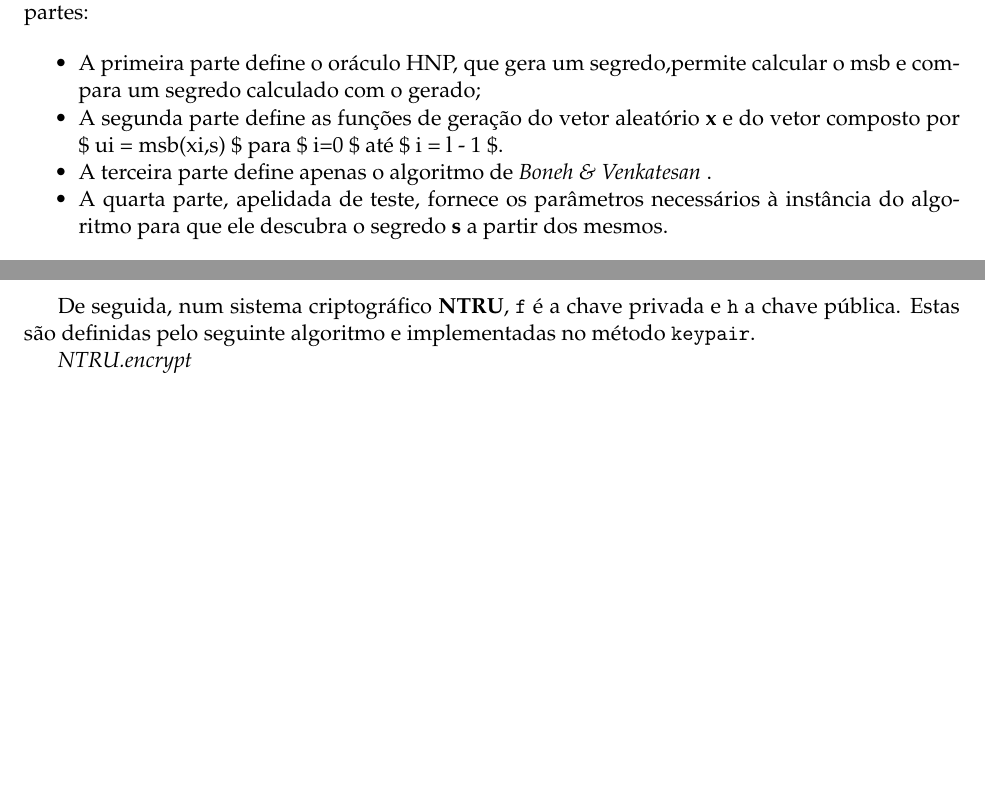
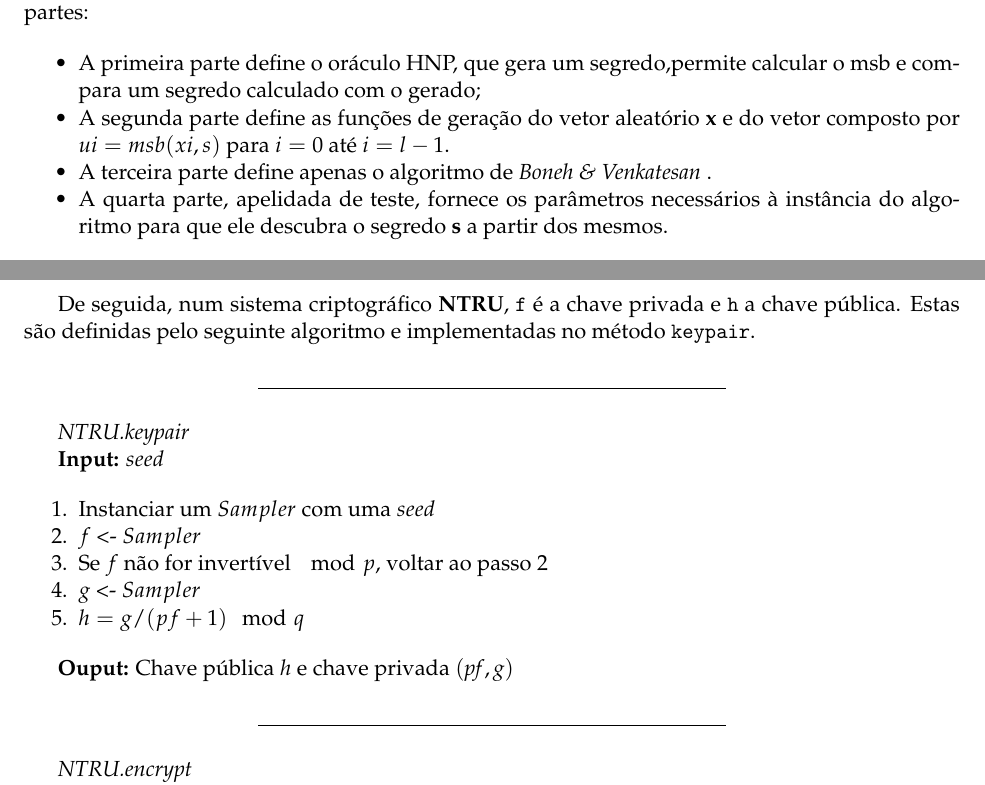
Before and after one commit to nall1994/ec_g08, a LaTeX document (TP3/essay/TP3.tex): two parts of pages 1 and 6 of 11 before the commit and two parts of pages 1 and 6 of 12 after it, joined at a grey line, cut so that both start at the same text, the shorter picture padded with empty space. The pictures show the PDF file TP3/essay/TP3.pdf that the author committed with the source.

Commit message:
Update: TP3.pdf

```diff
--- a/TP3/essay/TP3.tex
+++ b/TP3/essay/TP3.tex
@@ -601,6 +601,30 @@ implementação dos algoritmos descritos na próxima secção.
     De seguida, num sistema criptográfico \textbf{NTRU}, \texttt{f} é a
 chave privada e \texttt{h} a chave pública. Estas são definidas pelo
 seguinte algoritmo e implementadas no método \texttt{keypair}.
+
+\begin{center}\rule{0.5\linewidth}{\linethickness}\end{center}
+
+\emph{NTRU.keypair}
+
+\textbf{Input:} $seed$
+
+\begin{enumerate}
+\tightlist
+\item
+  Instanciar um $Sampler$ com uma $seed$
+\item
+  $f$ <- $Sampler$
+\item
+  Se $f$ não for invertível $\mod p$, voltar ao passo 2
+\item
+  $g$ <- $Sampler$
+\item
+  $h = g / (pf + 1) \mod q$
+\end{enumerate}
+
+\textbf{Ouput:} Chave pública $h$ e chave privada $(𝑝𝑓,𝑔)$
+
+\begin{center}\rule{0.5\linewidth}{\linethickness}\end{center}
 
 \emph{NTRU.encrypt}
 
```
Also changed, not shown: TP3/essay/TP3.pdf, TP3/essay/TP3.tex (8 more changed lines), 5 other files.
